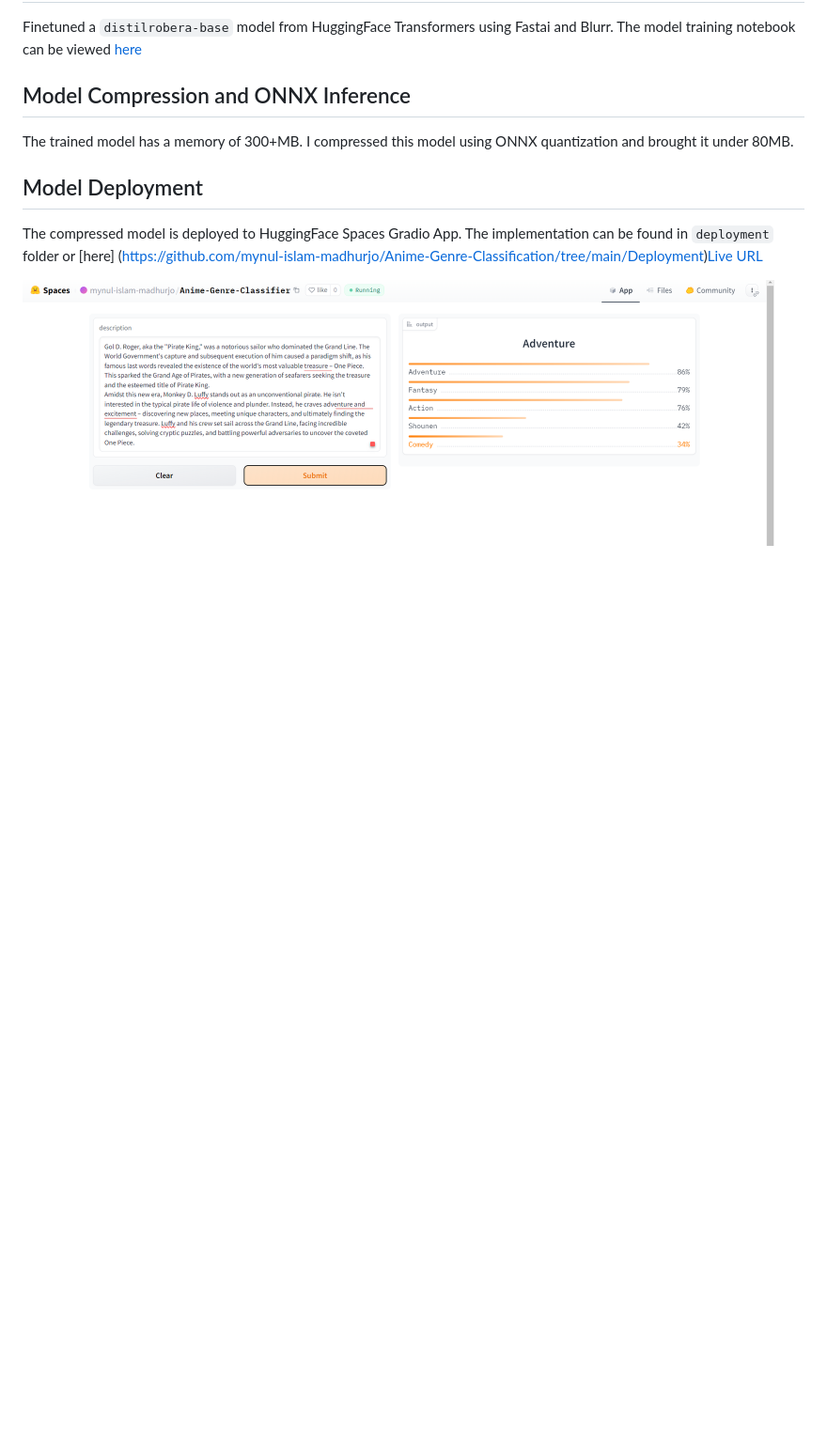
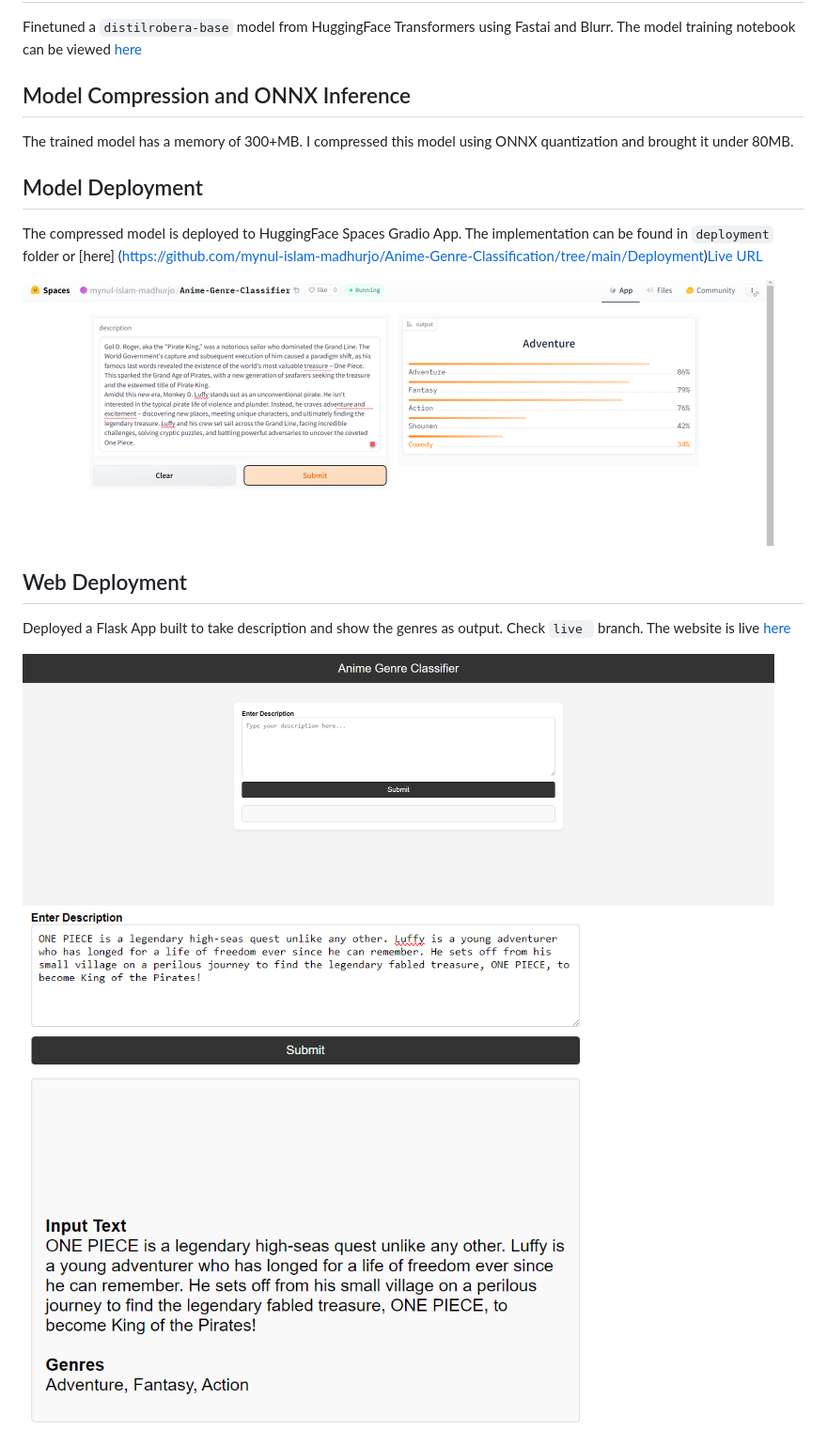
Before and after one commit to mynul-islam-madhurjo/Anime-Genre-Classification, a Markdown page: README.md, the part around the change. Shown: that part at 94% size. Rendered like a GitHub page; pictures changed too: Deployment/flask_app_home.png (added), Deployment/flask_app_results.png (added); blank space fills up the shorter version.

```diff
--- a/README.md
+++ b/README.md
@@ -29,3 +29,9 @@ The trained model has a memory of 300+MB. I compressed this model using ONNX qua
 The compressed model is deployed to HuggingFace Spaces Gradio App. The implementation can be found in `deployment` folder or [here] (https://github.com/mynul-islam-madhurjo/Anime-Genre-Classification/tree/main/Deployment)[Live URL](https://huggingface.co/spaces/mynul-islam-madhurjo/Anime-Genre-Classifier)
 
 <img src = "Deployment/gradio_app.png" width="800" height="400">
+
+## Web Deployment
+Deployed a Flask App built to take description and show the genres as output. Check `live ` branch. The website is live [here](https://anime-genre-classification.onrender.com)
+
+<img src = "Deployment/flask_app_home.png" width="800" height="400">
+<img src = "Deployment/flask_app_results.png" width="800" height="400">
```
